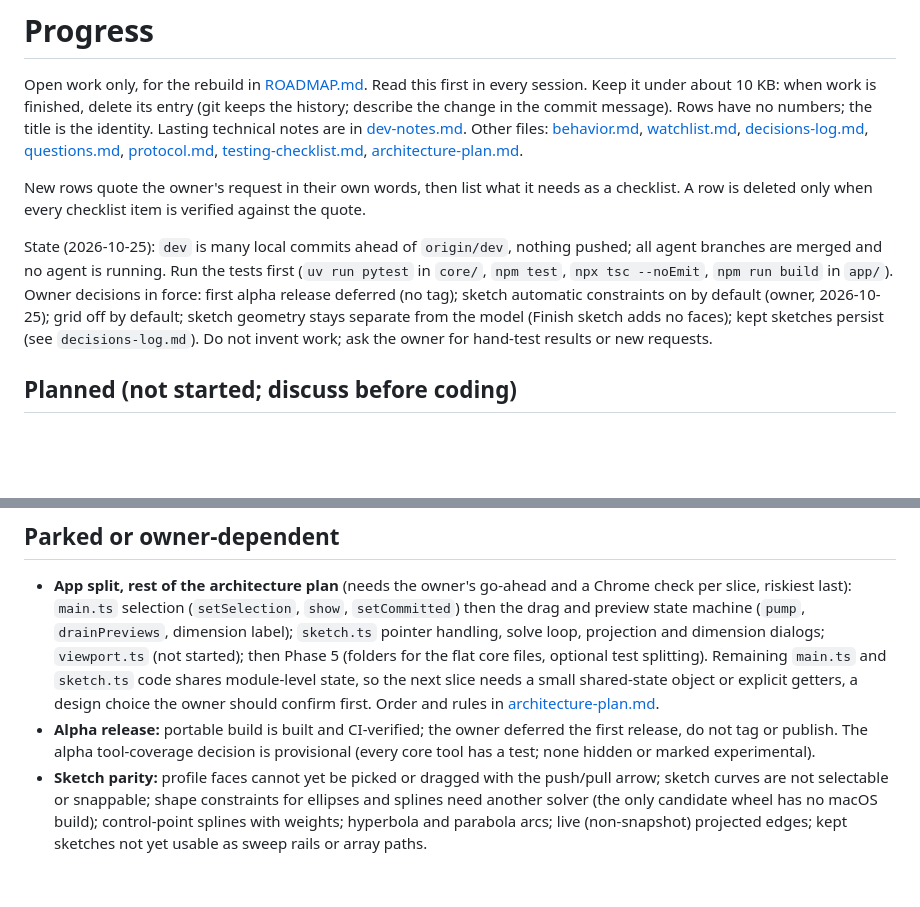
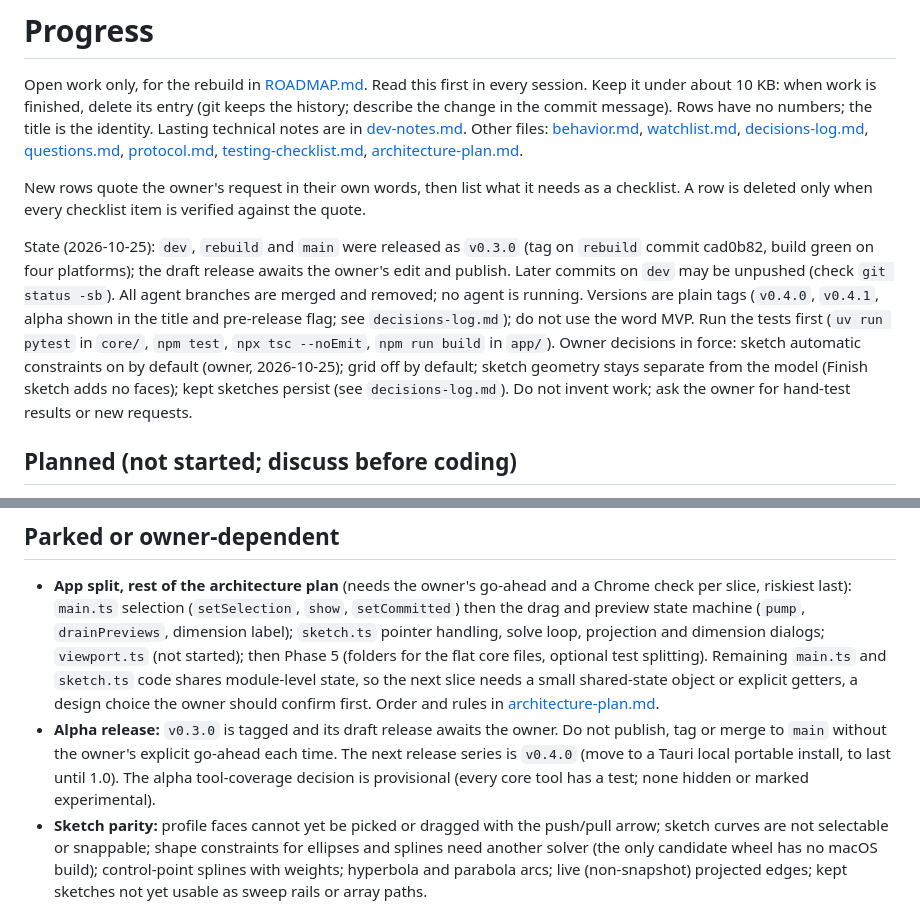
Before and after one commit to DesignWeaver3D/Pliable, a Markdown page: docs/progress.md, 2 parts joined by grey strips. Drawn GitHub-style; blank space fills up the shorter version.

Commit message:
Record the v0.3.0 release state in the plan
The state line and the alpha release row now say v0.3.0 is tagged with
its draft awaiting the owner, name the plain tag scheme, and point to
v0.4.0 as the next series.

```diff
--- a/docs/progress.md
+++ b/docs/progress.md
@@ -4,7 +4,7 @@ Open work only, for the rebuild in [ROADMAP.md](../ROADMAP.md). Read this first
 
 New rows quote the owner's request in their own words, then list what it needs as a checklist. A row is deleted only when every checklist item is verified against the quote.
 
-State (2026-10-25): `dev` is many local commits ahead of `origin/dev`, nothing pushed; all agent branches are merged and no agent is running. Run the tests first (`uv run pytest` in `core/`, `npm test`, `npx tsc --noEmit`, `npm run build` in `app/`). Owner decisions in force: first alpha release deferred (no tag); sketch automatic constraints on by default (owner, 2026-10-25); grid off by default; sketch geometry stays separate from the model (Finish sketch adds no faces); kept sketches persist (see `decisions-log.md`). Do not invent work; ask the owner for hand-test results or new requests.
+State (2026-10-25): `dev`, `rebuild` and `main` were released as `v0.3.0` (tag on `rebuild` commit cad0b82, build green on four platforms); the draft release awaits the owner's edit and publish. Later commits on `dev` may be unpushed (check `git status -sb`). All agent branches are merged and removed; no agent is running. Versions are plain tags (`v0.4.0`, `v0.4.1`, alpha shown in the title and pre-release flag; see `decisions-log.md`); do not use the word MVP. Run the tests first (`uv run pytest` in `core/`, `npm test`, `npx tsc --noEmit`, `npm run build` in `app/`). Owner decisions in force: sketch automatic constraints on by default (owner, 2026-10-25); grid off by default; sketch geometry stays separate from the model (Finish sketch adds no faces); kept sketches persist (see `decisions-log.md`). Do not invent work; ask the owner for hand-test results or new requests.
 
 ## Planned (not started; discuss before coding)
 
@@ -88,7 +88,7 @@ Built, unit tested, not hand-checked in the app unless noted. Delete a line once
 ## Parked or owner-dependent
 
 - **App split, rest of the architecture plan** (needs the owner's go-ahead and a Chrome check per slice, riskiest last): `main.ts` selection (`setSelection`, `show`, `setCommitted`) then the drag and preview state machine (`pump`, `drainPreviews`, dimension label); `sketch.ts` pointer handling, solve loop, projection and dimension dialogs; `viewport.ts` (not started); then Phase 5 (folders for the flat core files, optional test splitting). Remaining `main.ts` and `sketch.ts` code shares module-level state, so the next slice needs a small shared-state object or explicit getters, a design choice the owner should confirm first. Order and rules in [architecture-plan.md](architecture-plan.md).
-- **Alpha release:** portable build is built and CI-verified; the owner deferred the first release, do not tag or publish. The alpha tool-coverage decision is provisional (every core tool has a test; none hidden or marked experimental).
+- **Alpha release:** `v0.3.0` is tagged and its draft release awaits the owner. Do not publish, tag or merge to `main` without the owner's explicit go-ahead each time. The next release series is `v0.4.0` (move to a Tauri local portable install, to last until 1.0). The alpha tool-coverage decision is provisional (every core tool has a test; none hidden or marked experimental).
 - **Sketch parity:** profile faces cannot yet be picked or dragged with the push/pull arrow; sketch curves are not selectable or snappable; shape constraints for ellipses and splines need another solver (the only candidate wheel has no macOS build); control-point splines with weights; hyperbola and parabola arcs; live (non-snapshot) projected edges; kept sketches not yet usable as sweep rails or array paths.
 - **Shared newest-wins preview scheduler** (`app/src/latestwins.ts`): only the hole centre drag uses it; the push/pull drag (`pump`) and form previews (`drainPreviews`) keep their own copies because of extra state; moving them is a risk with no user-visible gain.
 - **Holes, parked parts:** non-round through voids (squares, slots) getting move, resize and depth handles; draggable depth grips for counterbore and countersink steps (numbers for now); threads; standard size tables.
```
